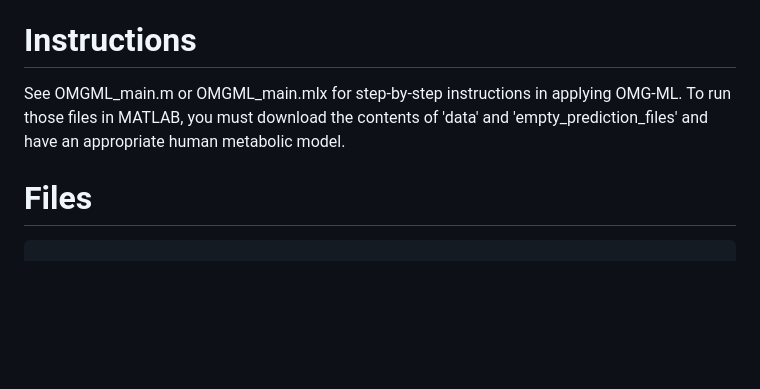
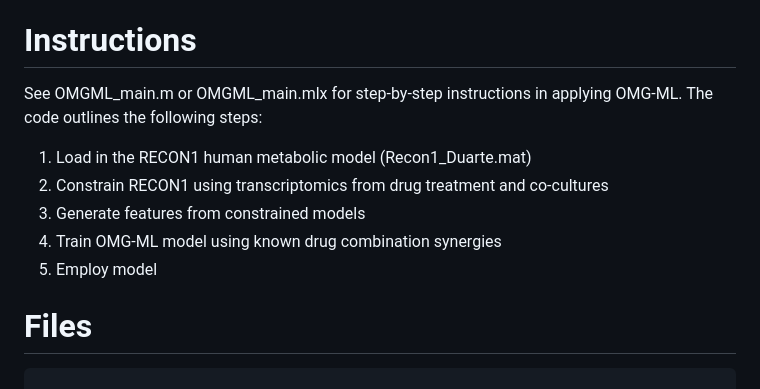
Before and after one commit to anniejs02/OMG_ML, a Markdown page: README.md, the part around the change. Drawn GitHub-style; blank space fills up the shorter version.

```diff
--- a/README.md
+++ b/README.md
@@ -31,7 +31,12 @@ Install the folders and packages included by cloning this repository to your loc
 git clone https://github.com/anniejs02/OMG_ML.git
 
 # Instructions
-See OMGML_main.m or OMGML_main.mlx for step-by-step instructions in applying OMG-ML. To run those files in MATLAB, you must download the contents of 'data' and 'empty_prediction_files' and have an appropriate human metabolic model.
+See OMGML_main.m or OMGML_main.mlx for step-by-step instructions in applying OMG-ML. The code outlines the following steps:
+1. Load in the RECON1 human metabolic model (Recon1_Duarte.mat)
+2. Constrain RECON1 using transcriptomics from drug treatment and co-cultures
+3. Generate features from constrained models
+4. Train OMG-ML model using known drug combination synergies
+5. Employ model
 
 # Files
 
```
